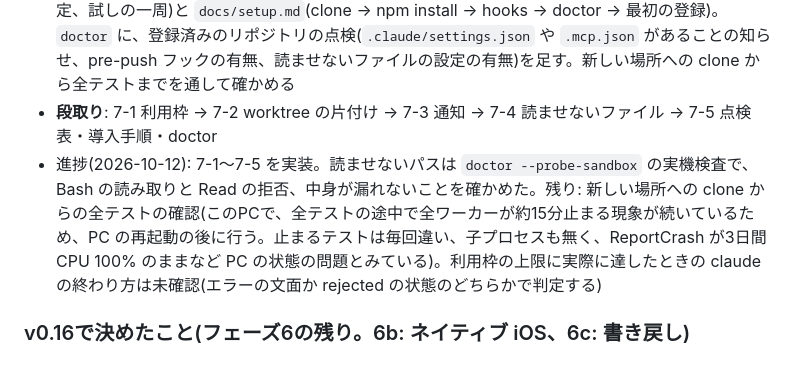
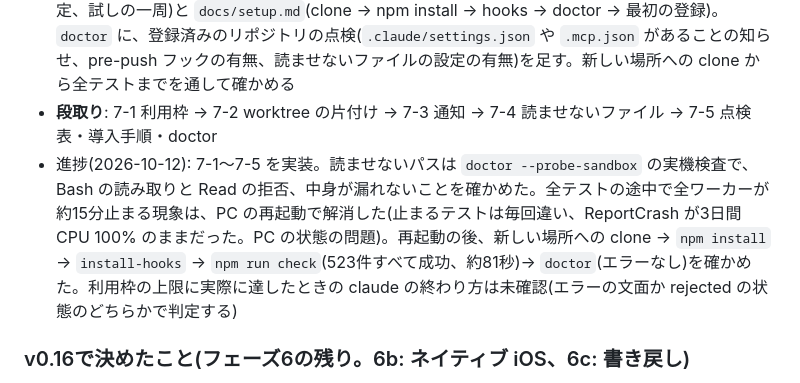
Before and after one commit to kzfrkw/agent-crew, a Markdown page: docs/design-memo.md, the part around the change. Drawn GitHub-style.

```diff
--- a/docs/design-memo.md
+++ b/docs/design-memo.md
@@ -373,7 +373,7 @@ Claude Codeのサンドボックス(Bashコマンドを、OSの機能で囲い
 - **読ませないファイル(7-4)**: プロジェクトのリポジトリごとに、エージェントに読ませないパス(リポジトリのルートからの相対パス。ファイルかディレクトリ)を足せる(`agent-crew project protect <名前> --add <パス>`。正本は DB。リポジトリには書かない)。各 worktree の実体のパスにして、Claude の Read の deny と、サンドボックスの資格情報の deny(Bash からの読み取りも止める)、ツールの sandbox-exec の読み取りの deny に入れる。効き方は実機の検査(`doctor --probe-sandbox` に項目を足す)で確かめる
 - **導入前の点検表と別PCへの導入手順(7-5)**: `docs/company-checklist.md`(7.4 の利用ルールの確認、安全設定の実機検査、対象リポジトリの `.claude/` と `.mcp.json` の確認、読ませないファイルの設定、試しの一周)と `docs/setup.md`(clone → npm install → hooks → doctor → 最初の登録)。`doctor` に、登録済みのリポジトリの点検(`.claude/settings.json` や `.mcp.json` があることの知らせ、pre-push フックの有無、読ませないファイルの設定の有無)を足す。新しい場所への clone から全テストまでを通して確かめる
 - **段取り**: 7-1 利用枠 → 7-2 worktree の片付け → 7-3 通知 → 7-4 読ませないファイル → 7-5 点検表・導入手順・doctor
-- 進捗(2026-10-12): 7-1〜7-5 を実装。読ませないパスは `doctor --probe-sandbox` の実機検査で、Bash の読み取りと Read の拒否、中身が漏れないことを確かめた。残り: 新しい場所への clone からの全テストの確認(このPCで、全テストの途中で全ワーカーが約15分止まる現象が続いているため、PC の再起動の後に行う。止まるテストは毎回違い、子プロセスも無く、ReportCrash が3日間 CPU 100% のままなど PC の状態の問題とみている)。利用枠の上限に実際に達したときの claude の終わり方は未確認(エラーの文面か rejected の状態のどちらかで判定する)
+- 進捗(2026-10-12): 7-1〜7-5 を実装。読ませないパスは `doctor --probe-sandbox` の実機検査で、Bash の読み取りと Read の拒否、中身が漏れないことを確かめた。全テストの途中で全ワーカーが約15分止まる現象は、PC の再起動で解消した(止まるテストは毎回違い、ReportCrash が3日間 CPU 100% のままだった。PC の状態の問題)。再起動の後、新しい場所への clone → `npm install` → `install-hooks` → `npm run check`(523件すべて成功、約81秒)→ `doctor`(エラーなし)を確かめた。利用枠の上限に実際に達したときの claude の終わり方は未確認(エラーの文面か rejected の状態のどちらかで判定する)
 
 ### v0.16で決めたこと(フェーズ6の残り。6b: ネイティブ iOS、6c: 書き戻し)
 - **範囲**: 6b はネイティブ iOS(SwiftUI)の QA と撮影、6c は API を使わない書き戻し。Maestro(Java と Maestro のインストールが要る)と Android(SDK とエミュレータが要る)は後に回す
```
Also changed, not shown: CLAUDE.md (+1 -1 lines).
